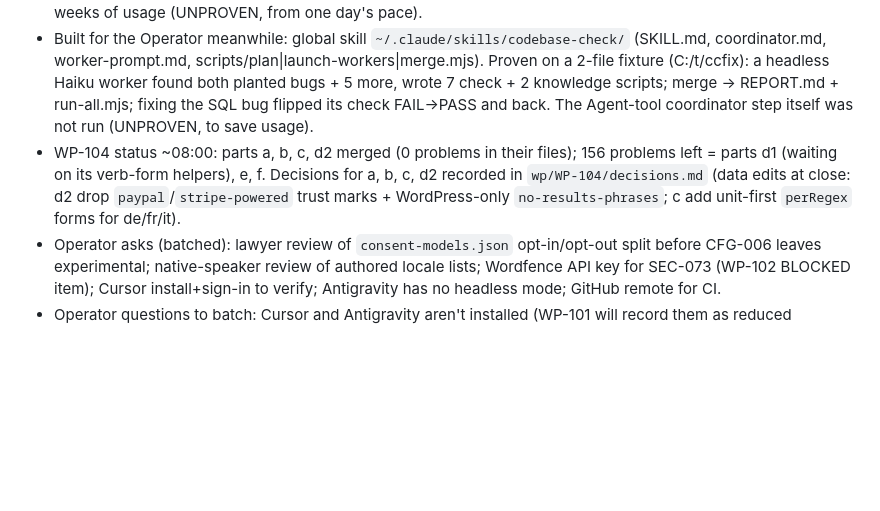
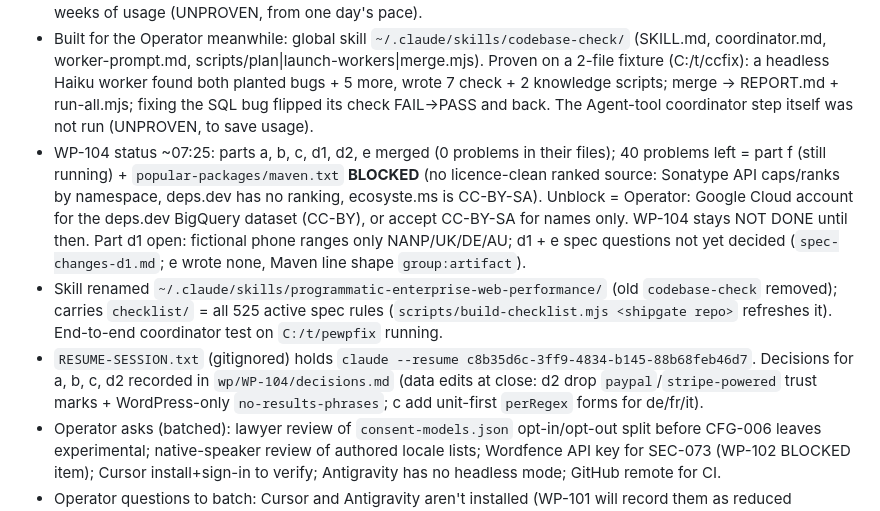
Before and after one commit to AbdulrahmanAmer/shipgate, a Markdown page: .claude/POSITION.md, the part around the change. Drawn GitHub-style; blank space fills up the shorter version.

Commit message:
Position: WP-104 parts d1 and e merged; Maven BLOCKED; skill renamed
Co-Authored-By: Claude Opus 5.5 <noreply@anthropic.com>

```diff
--- a/.claude/POSITION.md
+++ b/.claude/POSITION.md
@@ -53,6 +53,8 @@ Stage 0 (spec audit loop, `audit/README.md`). No build work until a round is GO.
 - Finish-up only: merge WP-104 parts d1, d2, e, f as they return (`node wp/scripts/merge-wp104-part.mjs <branch> <part>`), apply the WP-104 decision batch (`wp/WP-104/decisions.md` + spec-changes-c/d/e/f), claim WP-104 when `wp_104` tests pass in main, push, let GitHub CI prove it (Stop hook accepts CI, D-016). Then STOP.
 - Next when the Operator says go: the usable-first track (D-014): WP-201..209, WP-301..308, WP-401/402/405/407/408/409/415, WP-410a/b, WP-804. Estimate given: usable ~3–5 days of budget, full build ~3 weeks of usage (UNPROVEN, from one day's pace).
 - Built for the Operator meanwhile: global skill `~/.claude/skills/codebase-check/` (SKILL.md, coordinator.md, worker-prompt.md, scripts/plan|launch-workers|merge.mjs). Proven on a 2-file fixture (C:/t/ccfix): a headless Haiku worker found both planted bugs + 5 more, wrote 7 check + 2 knowledge scripts; merge → REPORT.md + run-all.mjs; fixing the SQL bug flipped its check FAIL→PASS and back. The Agent-tool coordinator step itself was not run (UNPROVEN, to save usage).
-- WP-104 status ~08:00: parts a, b, c, d2 merged (0 problems in their files); 156 problems left = parts d1 (waiting on its verb-form helpers), e, f. Decisions for a, b, c, d2 recorded in `wp/WP-104/decisions.md` (data edits at close: d2 drop `paypal`/`stripe-powered` trust marks + WordPress-only `no-results-phrases`; c add unit-first `perRegex` forms for de/fr/it).
+- WP-104 status ~07:25: parts a, b, c, d1, d2, e merged (0 problems in their files); 40 problems left = part f (still running) + `popular-packages/maven.txt` **BLOCKED** (no licence-clean ranked source: Sonatype API caps/ranks by namespace, deps.dev has no ranking, ecosyste.ms is CC-BY-SA). Unblock = Operator: Google Cloud account for the deps.dev BigQuery dataset (CC-BY), or accept CC-BY-SA for names only. WP-104 stays NOT DONE until then. Part d1 open: fictional phone ranges only NANP/UK/DE/AU; d1 + e spec questions not yet decided (`spec-changes-d1.md`; e wrote none, Maven line shape `group:artifact`).
+- Skill renamed `~/.claude/skills/programmatic-enterprise-web-performance/` (old `codebase-check` removed); carries `checklist/` = all 525 active spec rules (`scripts/build-checklist.mjs <shipgate repo>` refreshes it). End-to-end coordinator test on `C:/t/pewpfix` running.
+- `RESUME-SESSION.txt` (gitignored) holds `claude --resume c8b35d6c-3ff9-4834-b145-88b68feb46d7`. Decisions for a, b, c, d2 recorded in `wp/WP-104/decisions.md` (data edits at close: d2 drop `paypal`/`stripe-powered` trust marks + WordPress-only `no-results-phrases`; c add unit-first `perRegex` forms for de/fr/it).
 - Operator asks (batched): lawyer review of `consent-models.json` opt-in/opt-out split before CFG-006 leaves experimental; native-speaker review of authored locale lists; Wordfence API key for SEC-073 (WP-102 BLOCKED item); Cursor install+sign-in to verify; Antigravity has no headless mode; GitHub remote for CI.
 - Operator questions to batch: Cursor and Antigravity aren't installed (WP-101 will record them as reduced enforcement unless installed + signed in); no GitHub remote yet (CI can't run).
```
